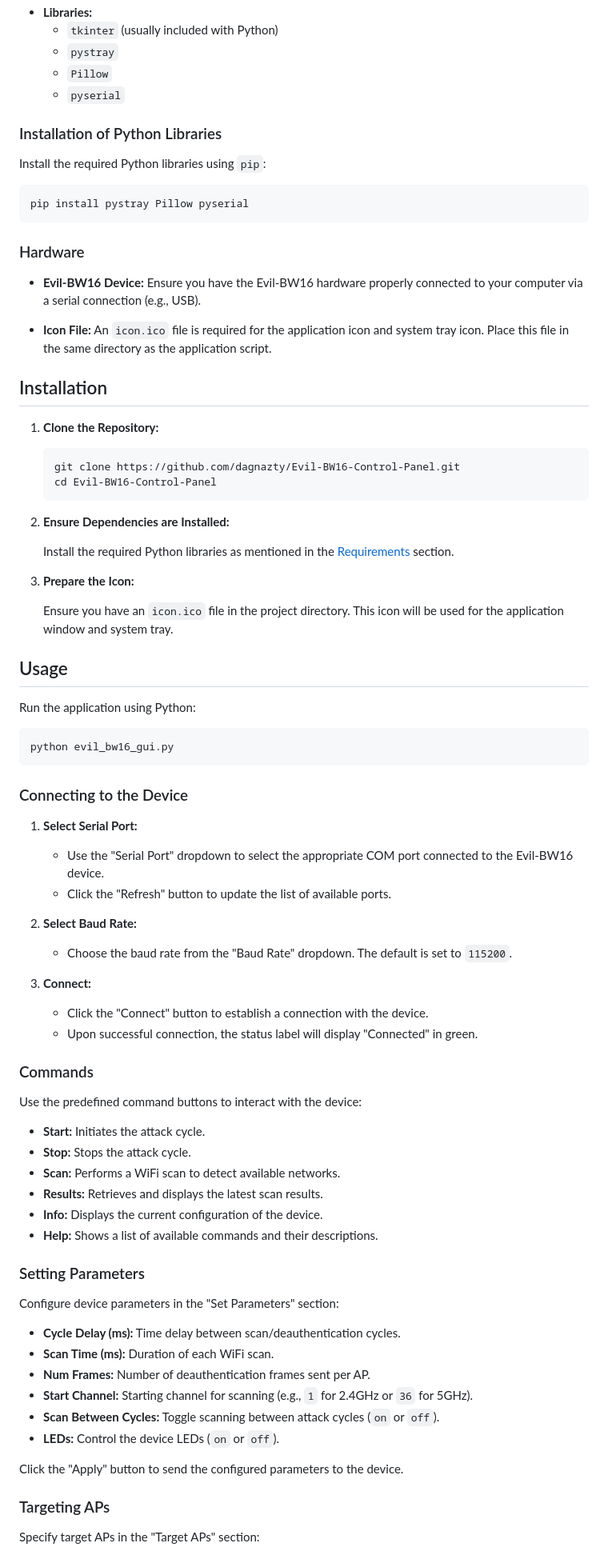
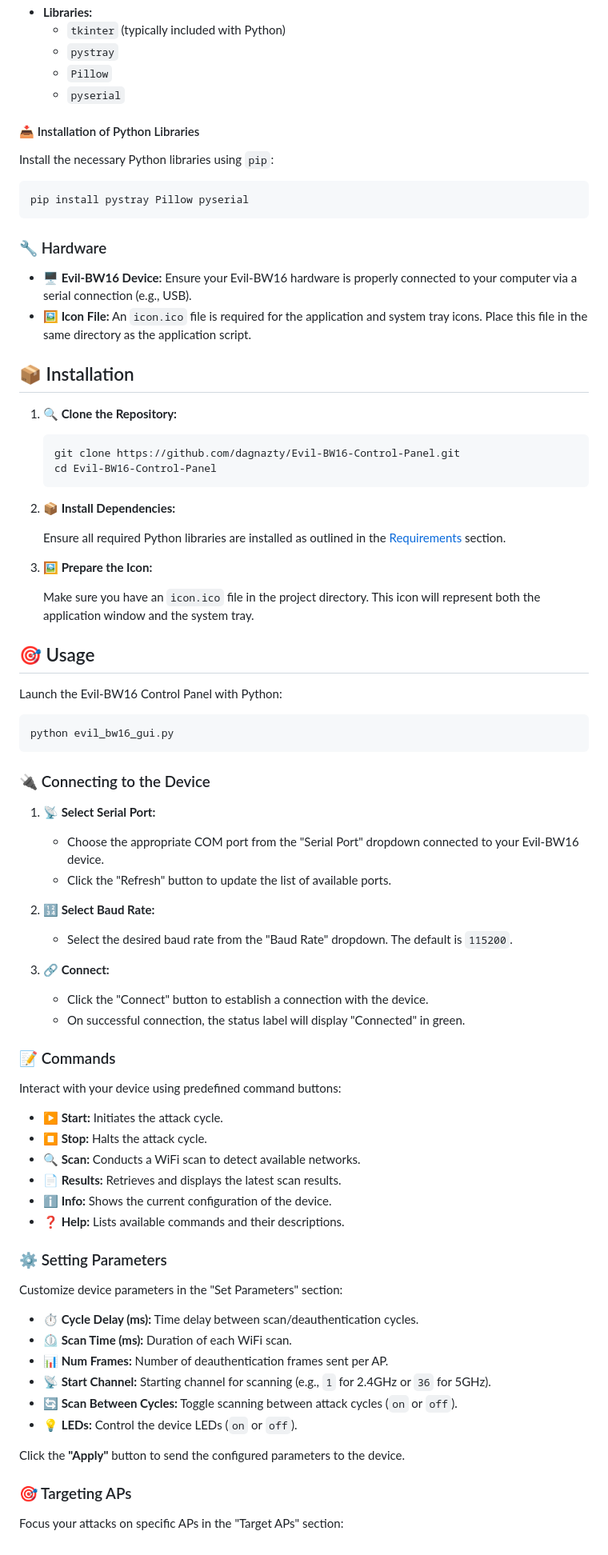
Before and after one commit to dagnazty/Evil-BW16-Control-Panel, a Markdown page: README.md, the part around the change printed below. Shown: that part at 80% size. Drawn GitHub-style.

````diff
--- a/README.md
+++ b/README.md
@@ -58,86 +89,85 @@ Evil-BW16 Control Panel is a user-friendly graphical interface developed with Tk
 - **Libraries:**
-  - `tkinter` (usually included with Python)
+  - `tkinter` (typically included with Python)
   - `pystray`
   - `Pillow`
   - `pyserial`
 
-### Installation of Python Libraries
+#### 📥 Installation of Python Libraries
 
-Install the required Python libraries using `pip`:
+Install the necessary Python libraries using `pip`:
 
 ```bash
 pip install pystray Pillow pyserial
 ```
 
-### Hardware
+### 🔧 Hardware
 
-- **Evil-BW16 Device:** Ensure you have the Evil-BW16 hardware properly connected to your computer via a serial connection (e.g., USB).
+- **🖥️ Evil-BW16 Device:** Ensure your Evil-BW16 hardware is properly connected to your computer via a serial connection (e.g., USB).
+- **🖼️ Icon File:** An `icon.ico` file is required for the application and system tray icons. Place this file in the same directory as the application script.
 
-- **Icon File:** An `icon.ico` file is required for the application icon and system tray icon. Place this file in the same directory as the application script.
+## 📦 Installation
 
-## Installation
-
-1. **Clone the Repository:**
+1. **🔍 Clone the Repository:**
 
    ```bash
    git clone https://github.com/dagnazty/Evil-BW16-Control-Panel.git
    cd Evil-BW16-Control-Panel
    ```
 
-2. **Ensure Dependencies are Installed:**
+2. **📦 Install Dependencies:**
 
-   Install the required Python libraries as mentioned in the [Requirements](#requirements) section.
+   Ensure all required Python libraries are installed as outlined in the [Requirements](#️-requirements) section.
 
-3. **Prepare the Icon:**
+3. **🖼️ Prepare the Icon:**
 
-   Ensure you have an `icon.ico` file in the project directory. This icon will be used for the application window and system tray.
+   Make sure you have an `icon.ico` file in the project directory. This icon will represent both the application window and the system tray.
 
-## Usage
+## 🎯 Usage
 
-Run the application using Python:
+Launch the Evil-BW16 Control Panel with Python:
 
 ```bash
 python evil_bw16_gui.py
 ```
 
-### Connecting to the Device
+### 🔌 Connecting to the Device
 
-1. **Select Serial Port:**
-   - Use the "Serial Port" dropdown to select the appropriate COM port connected to the Evil-BW16 device.
+1. **📡 Select Serial Port:**
+   - Choose the appropriate COM port from the "Serial Port" dropdown connected to your Evil-BW16 device.
    - Click the "Refresh" button to update the list of available ports.
 
-2. **Select Baud Rate:**
-   - Choose the baud rate from the "Baud Rate" dropdown. The default is set to `115200`.
+2. **🔢 Select Baud Rate:**
+   - Select the desired baud rate from the "Baud Rate" dropdown. The default is `115200`.
 
-3. **Connect:**
+3. **🔗 Connect:**
    - Click the "Connect" button to establish a connection with the device.
-   - Upon successful connection, the status label will display "Connected" in green.
+   - On successful connection, the status label will display "Connected" in green.
 
-### Commands
+### 📝 Commands
 
-Use the predefined command buttons to interact with the device:
+Interact with your device using predefined command buttons:
 
-- **Start:** Initiates the attack cycle.
-- **Stop:** Stops the attack cycle.
-- **Scan:** Performs a WiFi scan to detect available networks.
-- **Results:** Retrieves and displays the latest scan results.
-- **Info:** Displays the current configuration of the device.
-- **Help:** Shows a list of available commands and their descriptions.
+- **▶️ Start:** Initiates the attack cycle.
+- **⏹️ Stop:** Halts the attack cycle.
+- **🔍 Scan:** Conducts a WiFi scan to detect available networks.
+- **📄 Results:** Retrieves and displays the latest scan results.
+- **ℹ️ Info:** Shows the current configuration of the device.
+- **❓ Help:** Lists available commands and their descriptions.
 
-### Setting Parameters
+### ⚙️ Setting Parameters
 
-Configure device parameters in the "Set Parameters" section:
+Customize device parameters in the "Set Parameters" section:
 
-- **Cycle Delay (ms):** Time delay between scan/deauthentication cycles.
-- **Scan Time (ms):** Duration of each WiFi scan.
-- **Num Frames:** Number of deauthentication frames sent per AP.
-- **Start Channel:** Starting channel for scanning (e.g., `1` for 2.4GHz or `36` for 5GHz).
-- **Scan Between Cycles:** Toggle scanning between attack cycles (`on` or `off`).
-- **LEDs:** Control the device LEDs (`on` or `off`).
+- **⏱️ Cycle Delay (ms):** Time delay between scan/deauthentication cycles.
+- **⏲️ Scan Time (ms):** Duration of each WiFi scan.
+- **📊 Num Frames:** Number of deauthentication frames sent per AP.
+- **📡 Start Channel:** Starting channel for scanning (e.g., `1` for 2.4GHz or `36` for 5GHz).
+- **🔄 Scan Between Cycles:** Toggle scanning between attack cycles (`on` or `off`).
+- **💡 LEDs:** Control the device LEDs (`on` or `off`).
 
-Click the "Apply" button to send the configured parameters to the device.
+Click the **"Apply"** button to send the configured parameters to the device.
 
-### Targeting APs
+### 🎯 Targeting APs
 
-Specify target APs in the "Target APs" section:
+Focus your attacks on specific APs in the "Target APs" section:
 
````
Also changed, not shown: other parts of README.md (+98 -62 lines).
